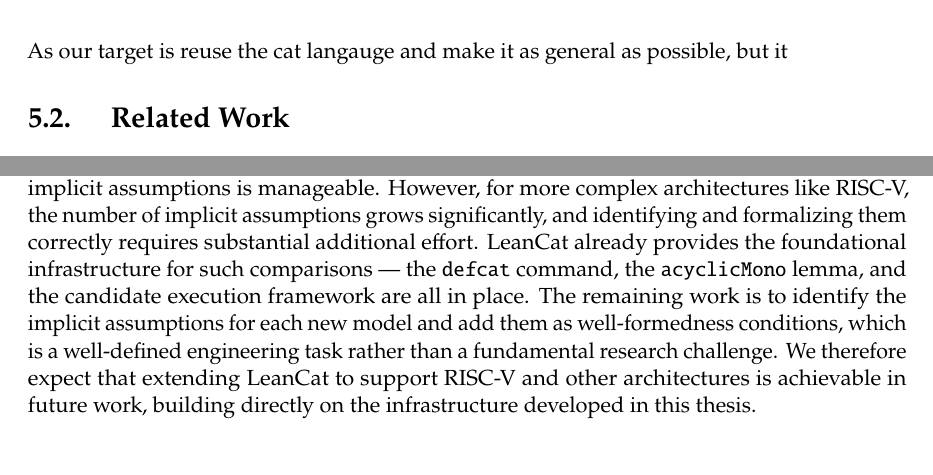
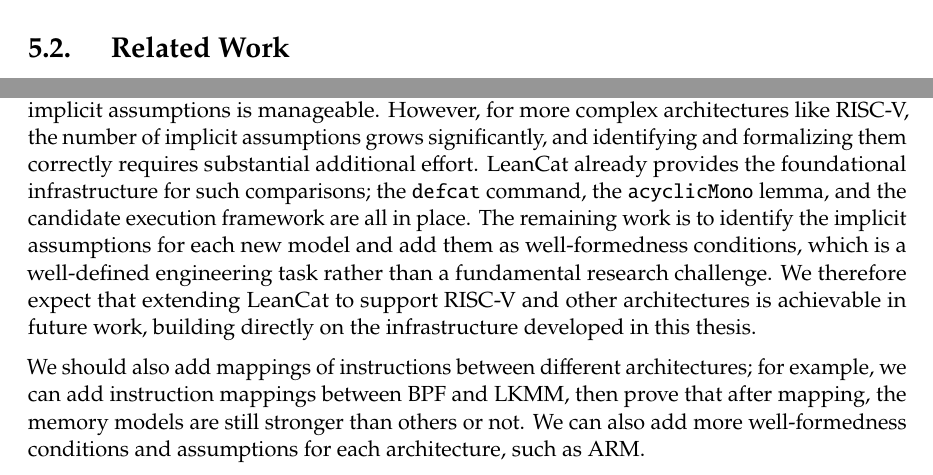
Before and after one commit to nek0las/thesis, a LaTeX thesis (thesis/main.tex, which reads thesis/content/conclusion.tex, thesis/content/discussion.tex): two parts of pages 57 and 59 of 70, joined at a grey line, cut at the place of the change. Compiled offline with pdfLaTeX.

Commit message:
Updates from Overleaf

```diff
--- a/thesis/content/conclusion.tex
+++ b/thesis/content/conclusion.tex
@@ -16,4 +16,6 @@ We also integrated execution graph visualization into the Lean 4 development env
 Taken together, these results show that LeanCat achieves its stated goal. It significantly reduces the mechanization effort and boilerplate required for weak memory model proofs, and the framework generalizes naturally: the same infrastructure --- \texttt{defcat}, \texttt{acyclicMono}, and the candidate execution types --- applies uniformly across SC, TSO, MIPS, and LKMM without architecture-specific proof engineering.
 
 \section{Future Work}
-One promising direction for future work is to extend LeanCat to support more complex model comparisons, such as between RISC-V and TSO, or between LKMM and the underlying architectures it is designed to support. As we discussed in Section~\ref{sec:limitations}, the Cat language leaves many properties implicit because herdtools7 handles them computationally. For example, Cat assumes coherence order is a strict total order per location without stating this formally. In Lean 4, every such assumption must be made explicit as a well-formedness condition before proofs become possible. For simple models like SC and TSO, the number of such implicit assumptions is manageable. However, for more complex architectures like RISC-V, the number of implicit assumptions grows significantly, and identifying and formalizing them correctly requires substantial additional effort. LeanCat already provides the foundational infrastructure for such comparisons --- the \texttt{defcat} command, the \texttt{acyclicMono} lemma, and the candidate execution framework are all in place. The remaining work is to identify the implicit assumptions for each new model and add them as well-formedness conditions, which is a well-defined engineering task rather than a fundamental research challenge. We therefore expect that extending LeanCat to support RISC-V and other architectures is achievable in future work, building directly on the infrastructure developed in this thesis.
+One promising direction for future work is to extend LeanCat to support more complex model comparisons, such as between RISC-V and TSO, or between LKMM and the underlying architectures it is designed to support. As we discussed in Section~\ref{sec:limitations}, the Cat language leaves many properties implicit because herdtools7 handles them computationally. For example, Cat assumes that the coherence order is a strict total order per location without stating this formally. In Lean 4, every such assumption must be made explicit as a well-formedness condition before proofs become possible. For simple models like SC and TSO, the number of such implicit assumptions is manageable. However, for more complex architectures like RISC-V, the number of implicit assumptions grows significantly, and identifying and formalizing them correctly requires substantial additional effort. LeanCat already provides the foundational infrastructure for such comparisons; the \texttt{defcat} command, the \texttt{acyclicMono} lemma, and the candidate execution framework are all in place. The remaining work is to identify the implicit assumptions for each new model and add them as well-formedness conditions, which is a well-defined engineering task rather than a fundamental research challenge. We therefore expect that extending LeanCat to support RISC-V and other architectures is achievable in future work, building directly on the infrastructure developed in this thesis.
+
+We should also add mappings of instructions between different architectures; for example, we can add instruction mappings between BPF and LKMM, then prove that after mapping, the memory models are still stronger than others or not. We can also add more well-formedness conditions and assumptions for each architecture, such as ARM.
--- a/thesis/content/discussion.tex
+++ b/thesis/content/discussion.tex
@@ -14,8 +14,6 @@ There is also another approach with functionality similar to Lean 4, namely the
 
 But an SMT solver could help in many cases, for instance, CVC5~\cite{barbosa2022cvc5} provides built-in support and lemmas for binary relations — we could significantly reduce boilerplate code by offloading certain proof obligations to the solver. Unfortunately, as of now, the SMT solver libraries available for Lean 4 are still in an early stage of development. They suffer from numerous bugs, especially in edge cases, and cannot yet be relied upon for production use or critical proofs.
 
-As our target is reuse the cat langauge and make it as general as possible, but it
-
 
 \section{Related Work}
 
```
